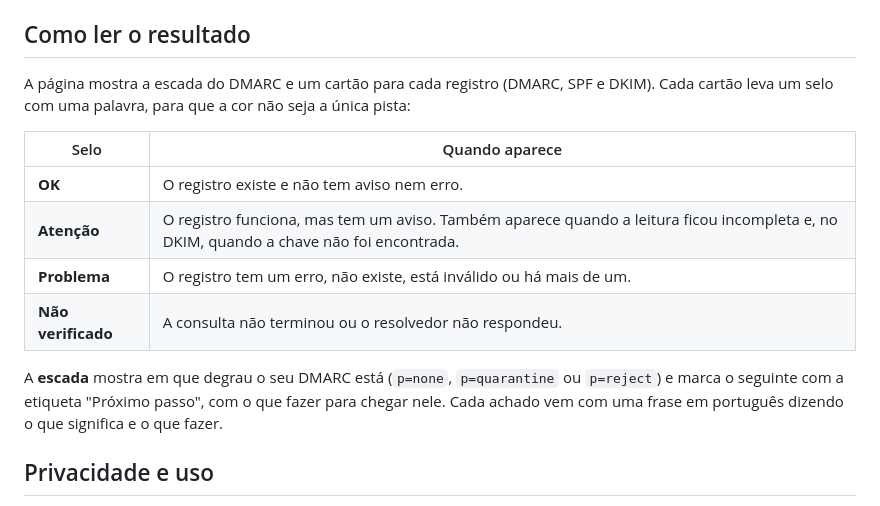
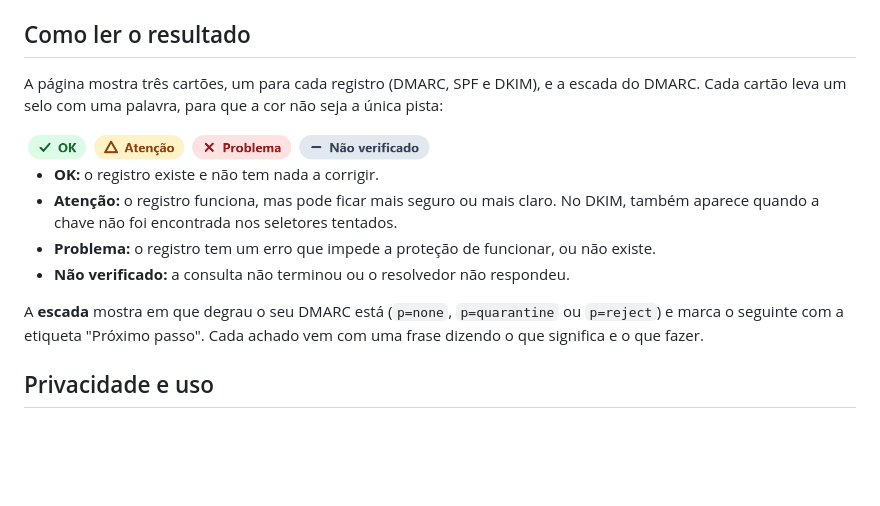
Before and after one commit to ryanvmorais/dmarc-facil, a Markdown page: README.md, the part around the change. Rendered like a GitHub page; pictures changed too: docs/images/dmarc-facil-dmarc-checker-badges.png (added); blank space fills up the shorter version.

```diff
--- a/README.md
+++ b/README.md
@@ -29,16 +29,16 @@ _A página inteira numa verificação real de `ryanmorais.com.br`, o domínio do
 
 ## Como ler o resultado
 
-A página mostra a escada do DMARC e um cartão para cada registro (DMARC, SPF e DKIM). Cada cartão leva um selo com uma palavra, para que a cor não seja a única pista:
+A página mostra três cartões, um para cada registro (DMARC, SPF e DKIM), e a escada do DMARC. Cada cartão leva um selo com uma palavra, para que a cor não seja a única pista:
 
-| Selo               | Quando aparece                                                                                                                         |
-| ------------------ | -------------------------------------------------------------------------------------------------------------------------------------- |
-| **OK**             | O registro existe e não tem aviso nem erro.                                                                                            |
-| **Atenção**        | O registro funciona, mas tem um aviso. Também aparece quando a leitura ficou incompleta e, no DKIM, quando a chave não foi encontrada. |
-| **Problema**       | O registro tem um erro, não existe, está inválido ou há mais de um.                                                                    |
-| **Não verificado** | A consulta não terminou ou o resolvedor não respondeu.                                                                                 |
+<img alt="DMARC Fácil: os quatro selos de um cartão, OK, Atenção, Problema e Não verificado, cada um com um ícone, uma palavra e uma cor" src="docs/images/dmarc-facil-dmarc-checker-badges.png" width="409">
 
-A **escada** mostra em que degrau o seu DMARC está (`p=none`, `p=quarantine` ou `p=reject`) e marca o seguinte com a etiqueta "Próximo passo", com o que fazer para chegar nele. Cada achado vem com uma frase em português dizendo o que significa e o que fazer.
+- **OK:** o registro existe e não tem nada a corrigir.
+- **Atenção:** o registro funciona, mas pode ficar mais seguro ou mais claro. No DKIM, também aparece quando a chave não foi encontrada nos seletores tentados.
+- **Problema:** o registro tem um erro que impede a proteção de funcionar, ou não existe.
+- **Não verificado:** a consulta não terminou ou o resolvedor não respondeu.
+
+A **escada** mostra em que degrau o seu DMARC está (`p=none`, `p=quarantine` ou `p=reject`) e marca o seguinte com a etiqueta "Próximo passo". Cada achado vem com uma frase dizendo o que significa e o que fazer.
 
 ## Privacidade e uso
 
```
Also changed, not shown: README.en.md (+8 -8 lines).
